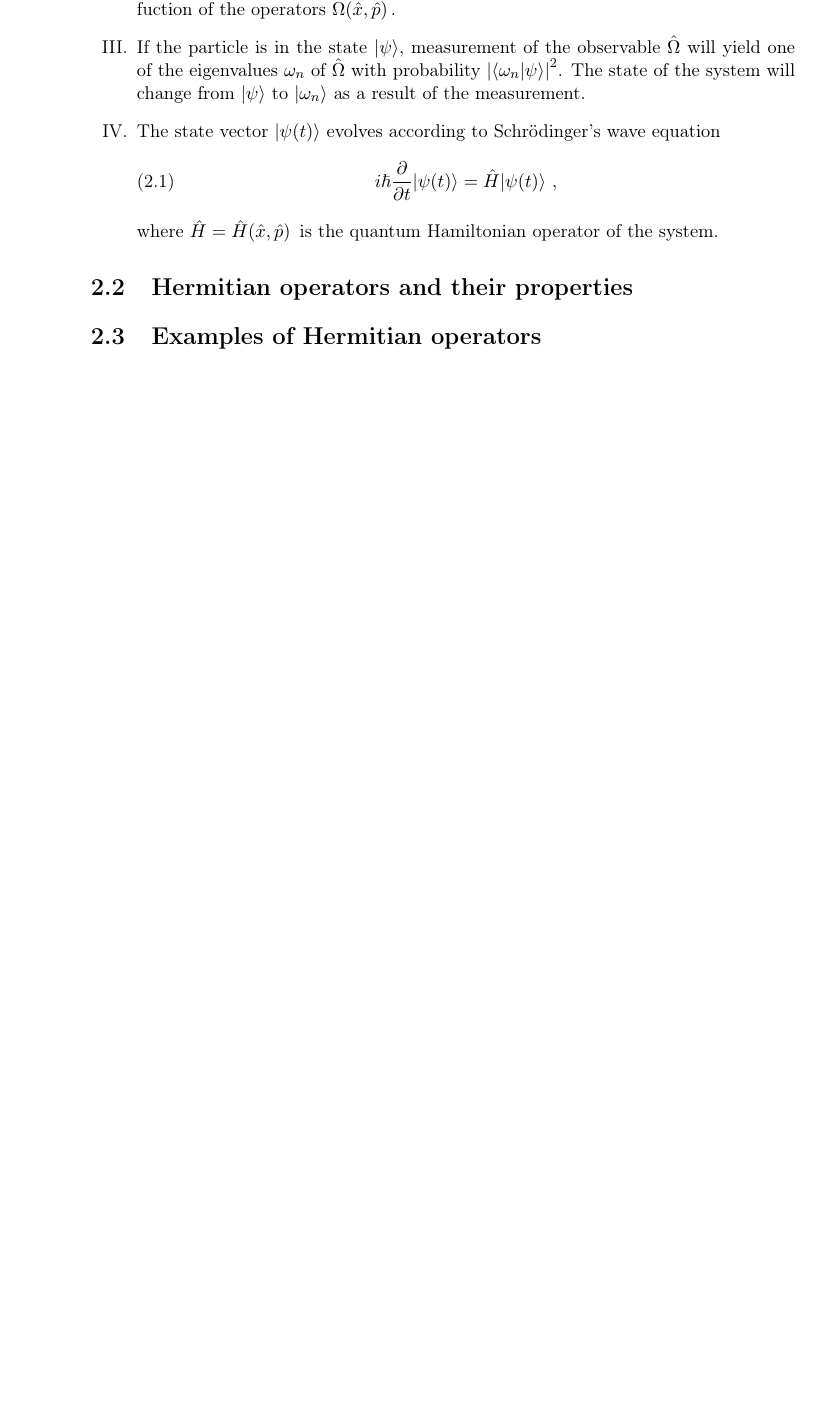
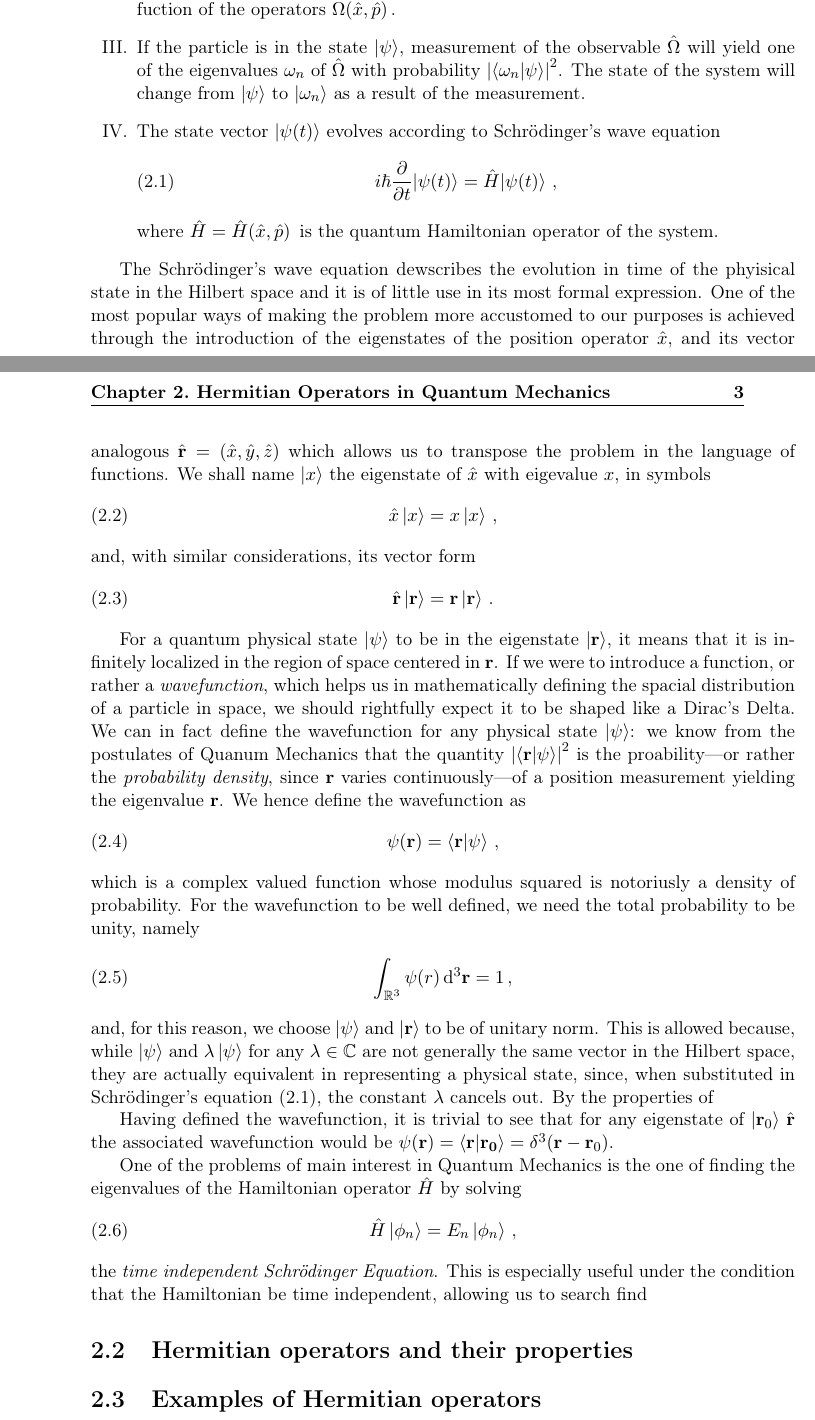
Before and after one commit to ImAure/non-hermitian-quantum-mechanics, a LaTeX thesis (main.tex, which reads src/contents/mainmatter/hermiticity.tex, src/packages/my-thesis-utils.sty): part of page 4 of 13 before the commit and two parts of pages 4 and 5 of 14 after it, the two joined at a grey line, cut so that both start at the same text, the shorter picture padded with empty space. Compiled offline with pdfLaTeX.

Commit message:
more on postulates of QM

```diff
--- a/src/contents/mainmatter/hermiticity.tex
+++ b/src/contents/mainmatter/hermiticity.tex
@@ -18,5 +18,43 @@
             \end{equation}
             where $\hH = \hH\pqty*{\hx,\hp}$ is the quantum Hamiltonian operator of the system.
         \end{enumerate}
+
+        The Schr\"odinger's wave equation dewscribes the evolution in time of the phyisical state in the Hilbert space and it is of little use in its most formal expression. One of the most popular ways of making the problem more accustomed to our purposes is achieved through the introduction of the eigenstates of the position operator \hx, and its vector analogous $\hvr = \pqty{\hx,\hy,\hz}$ which allows us to transpose the problem in the language of functions. We shall name $\ket{x}$ the eigenstate of \hx\ with eigevalue $x$, in symbols
+        \begin{equation}
+            \label{eq:x-eigenvalues}
+            \hx\ket{x} = x\ket{x}
+            \mycomma
+        \end{equation}
+        and, with similar considerations, its vector form
+        \begin{equation}
+            \label{eq:r-eigenvalues}
+            \hvr\ket{\vb{r}} = \vb{r}\ket{\vb{r}}
+            \myperiod
+        \end{equation}
+
+        For a quantum physical state $\ket{\psi}$ to be in the eigenstate $\ket{\vb{r}}$, it means that it is infinitely localized in the region of space centered in $\vb{r}$. If we were to introduce a function, or rather a \emph{wavefunction}, which helps us in mathematically defining the spacial distribution of a particle in space, we should rightfully expect it to be shaped like a Dirac's Delta. We can in fact define the wavefunction for any physical state $\ket{\psi}$: we know from the postulates of Quanum Mechanics that the quantity $\abs{\braket{\vb{r}}{\psi}}^2$ is the proability---or rather the \emph{probability density}, since $\vb{r}$ varies continuously---of a position measurement yielding the eigenvalue $\vb{r}$. We hence define the wavefunction as
+        \begin{equation}
+            \label{eq:vavefunction}
+            \psi\pqty{\vb{r}} = \braket{\vb{r}}{\psi}
+            \mycomma
+        \end{equation}
+        which is a complex valued function whose modulus squared is notoriusly a density of probability. For the wavefunction to be well defined, we need the total probability to be unity, namely
+        \begin{equation}
+            \int\nolimits_{\bbR^3}\psi\pqty{r}\dd[3]{\vb{r}} = 1
+            \mycomma
+        \end{equation}
+        and, for this reason, we choose $\ket{\psi}$ and $\ket{\vb{r}}$ to be of unitary norm. This is allowed because, while $\ket{\psi}$ and $\lambda\ket{\psi}$ for any $\lambda\in\bbC$ are not generally the same vector in the Hilbert space, they are actually equivalent in representing a physical state, since, when substituted in Schr\"odinger's equation \eqref{eq:schrodinger}, the constant $\lambda$ cancels out. By the properties of
+
+
+
+        Having defined the wavefunction, it is trivial to see that for any eigenstate of $\ket{\vb{r}_0}$ \hvr\ the associated wavefunction would be $\psi\pqty{\vb{r}} = \braket{\vb{r}}{\vb{r_0}} = \delta^3\pqty{\vb{r} - \vb{r}_0}$.
+
+        One of the problems of main interest in Quantum Mechanics is the one of finding the eigenvalues of the Hamiltonian operator \hH\ by solving
+        \begin{equation}
+            \hH\ket{\phi_n} = E_n\ket{\phi_n}
+            \mycomma
+        \end{equation}
+        the \emph{time independent Schr\"odinger Equation}.
+        This is especially useful under the condition that the Hamiltonian be time independent, allowing us to search find
     \section{Hermitian operators and their properties}
     \section{Examples of Hermitian operators}
--- a/src/packages/my-thesis-utils.sty
+++ b/src/packages/my-thesis-utils.sty
@@ -27,9 +27,17 @@
 \newcommand{\togglehat}{\hat}
 
 \newcommand{\hx}{\ensuremath{\togglehat{x}}}
+\newcommand{\hy}{\ensuremath{\togglehat{y}}}
+\newcommand{\hz}{\ensuremath{\togglehat{z}}}
+\newcommand{\hvr}{\ensuremath{\togglehat{\vb{r}}}}
+
 \newcommand{\hp}{\ensuremath{\togglehat{p}}}
+\newcommand{\hpx}{\ensuremath{\togglehat{p}_x}}
+\newcommand{\hpy}{\ensuremath{\togglehat{p}_y}}
+\newcommand{\hpz}{\ensuremath{\togglehat{p}_z}}
+\newcommand{\hvp}{\ensuremath{\togglehat{\vb{p}}}}
+
 \newcommand{\hH}{\ensuremath{\togglehat{H}}}
-\newcommand{\hvr}{\ensuremath{\togglehat{\vb{r}}}}
 
 \newcommand{\hC}{\ensuremath{\mathcal{\togglehat{C}}}}
 \newcommand{\hP}{\ensuremath{\mathcal{\togglehat{P}}}}
```
Also changed, not shown: src/assets/references.bib (+7 -0 lines).
